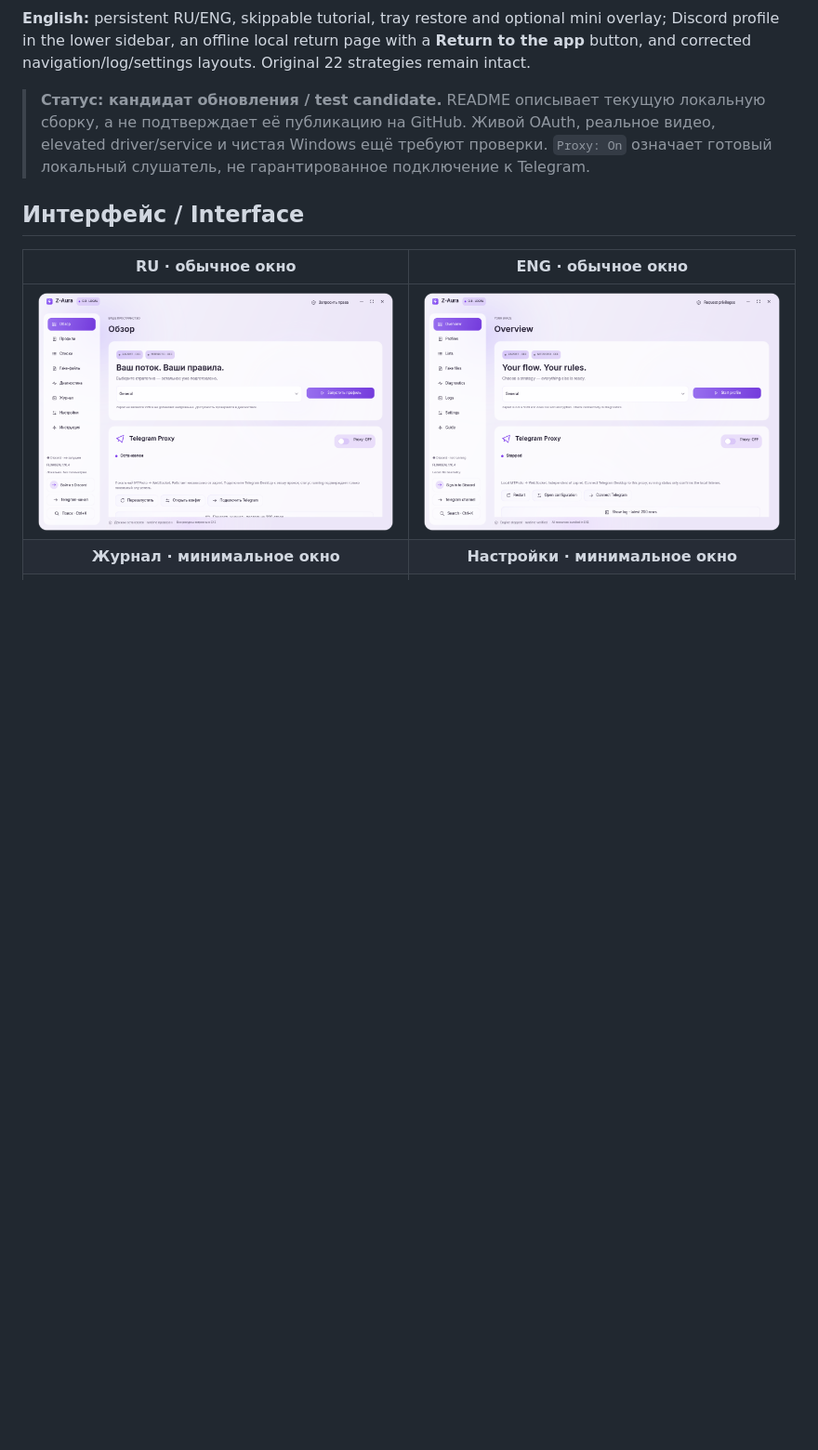
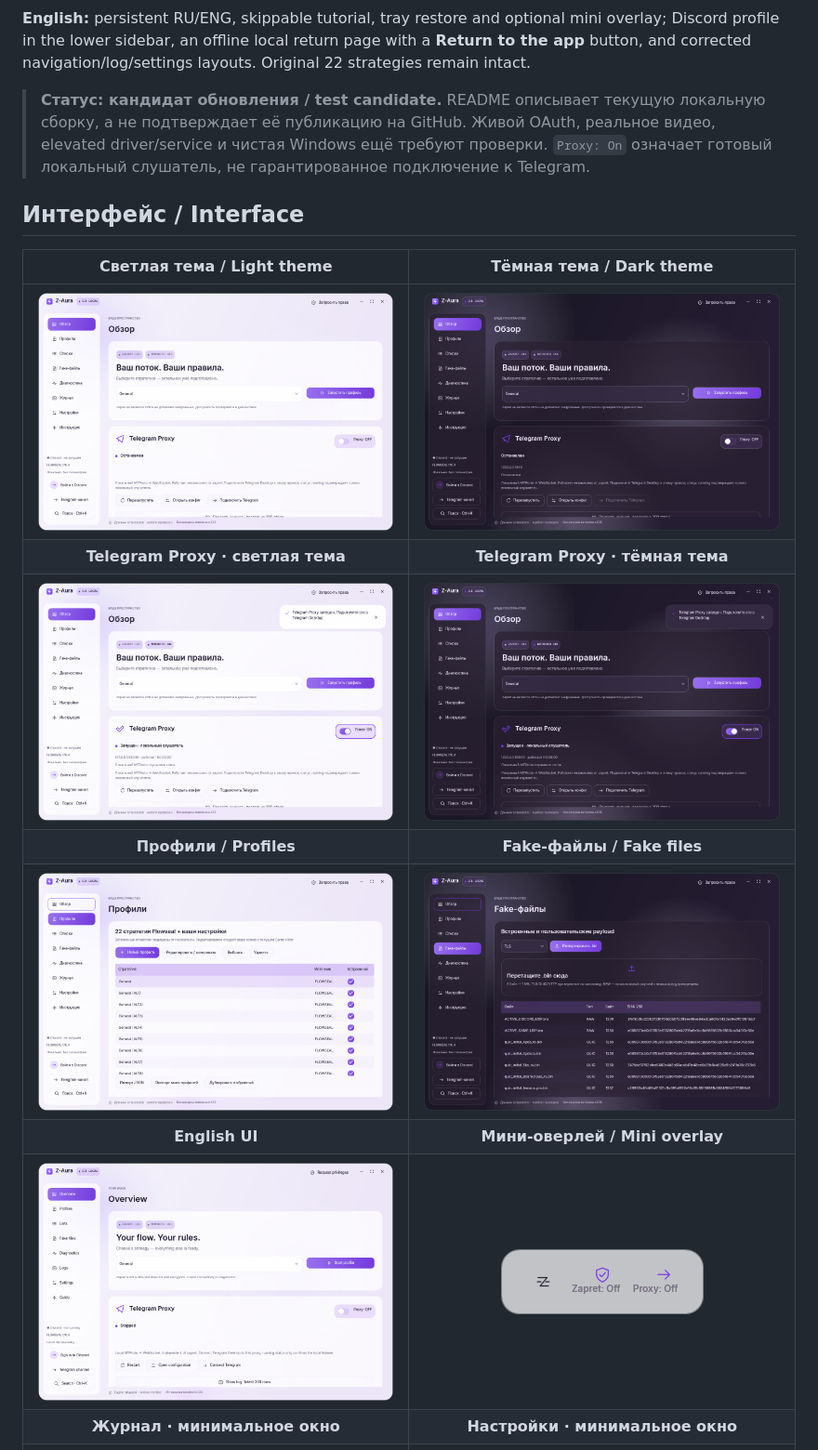
Before and after one commit to dopebeanie/z-aura, a Markdown page: README.md, the part around the change. Shown at 93% size. Drawn GitHub-style; pictures changed too: assets/screenshots/fake-dark.png, assets/screenshots/mini-overlay.png (added), assets/screenshots/overview-dark.png; blank space fills up the shorter version.

```diff
--- a/README.md
+++ b/README.md
@@ -41,9 +41,15 @@ button, and corrected navigation/log/settings layouts. Original 22 strategies re
 
 ## Интерфейс / Interface
 
-| RU · обычное окно | ENG · обычное окно |
+| Светлая тема / Light theme | Тёмная тема / Dark theme |
 | :---: | :---: |
-| ![Z-Aura — обзор на русском](assets/screenshots/overview-light.png) | ![Z-Aura — English overview](assets/screenshots/english-overview.png) |
+| ![Z-Aura — обзор в светлой теме](assets/screenshots/overview-light.png) | ![Z-Aura — обзор в тёмной теме](assets/screenshots/overview-dark.png) |
+| **Telegram Proxy · светлая тема** | **Telegram Proxy · тёмная тема** |
+| ![Telegram Proxy — светлая тема](assets/screenshots/telegram-light.png) | ![Telegram Proxy — тёмная тема](assets/screenshots/telegram-dark.png) |
+| **Профили / Profiles** | **Fake-файлы / Fake files** |
+| ![Встроенные стратегии и пользовательские профили](assets/screenshots/profiles-light.png) | ![Fake-файлы в тёмной теме](assets/screenshots/fake-dark.png) |
+| **English UI** | **Мини-оверлей / Mini overlay** |
+| ![Z-Aura — English overview](assets/screenshots/english-overview.png) | ![Мини-оверлей Z-Aura](assets/screenshots/mini-overlay.png) |
 | **Журнал · минимальное окно** | **Настройки · минимальное окно** |
 | ![Журнал с подписью под таблицей](assets/screenshots/journal-minimum.png) | ![Компактные вкладки настроек](assets/screenshots/settings-minimum.png) |
 
```
